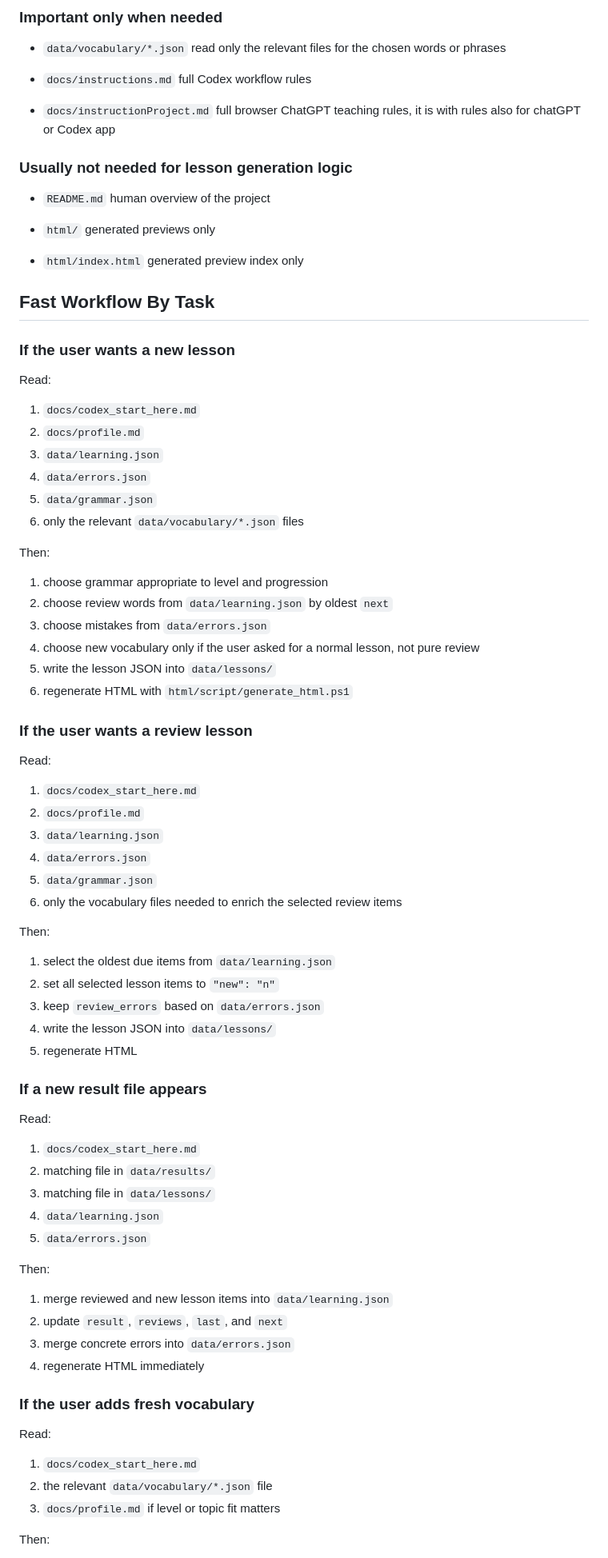
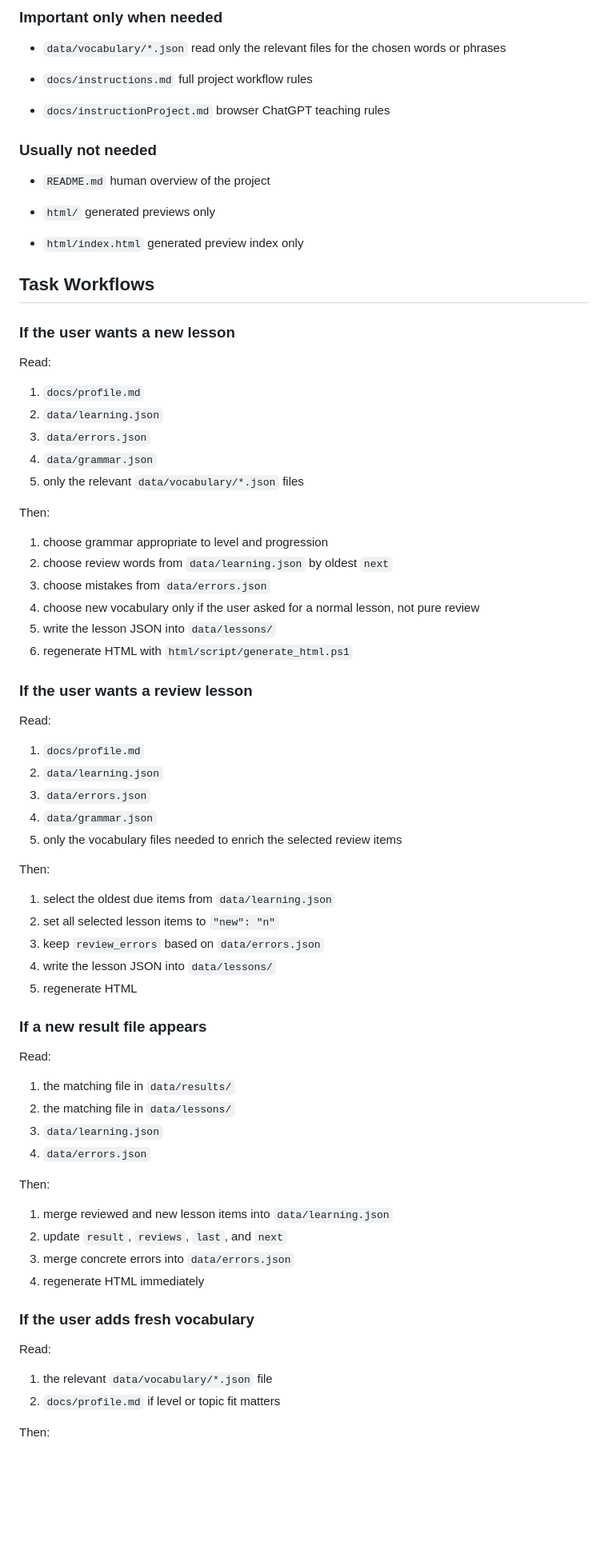
Before and after one commit to JanChodura/LearningEnglishToC1, a Markdown page: AGENTS.md, the part around one of its changes. Shown at 80% size. Rendered like a GitHub page; blank space fills up the shorter version.

```diff
--- a/docs/codex_start_here.md
+++ b/AGENTS.md
@@ -62,12 +63,12 @@ When starting work, use this order:
   read only the relevant files for the chosen words or phrases
 
 - `docs/instructions.md`
-  full Codex workflow rules
+  full project workflow rules
 
 - `docs/instructionProject.md`
-  full browser ChatGPT teaching rules, it is with rules also for chatGPT or Codex app
+  browser ChatGPT teaching rules
 
-### Usually not needed for lesson generation logic
+### Usually not needed
 
 - `README.md`
   human overview of the project
@@ -78,18 +79,17 @@ When starting work, use this order:
 - `html/index.html`
   generated preview index only
 
-## Fast Workflow By Task
+## Task Workflows
 
 ### If the user wants a new lesson
 
 Read:
 
-1. `docs/codex_start_here.md`
-2. `docs/profile.md`
-3. `data/learning.json`
-4. `data/errors.json`
-5. `data/grammar.json`
-6. only the relevant `data/vocabulary/*.json` files
+1. `docs/profile.md`
+2. `data/learning.json`
+3. `data/errors.json`
+4. `data/grammar.json`
+5. only the relevant `data/vocabulary/*.json` files
 
 Then:
 
@@ -104,12 +104,11 @@ Then:
 
 Read:
 
-1. `docs/codex_start_here.md`
-2. `docs/profile.md`
-3. `data/learning.json`
-4. `data/errors.json`
-5. `data/grammar.json`
-6. only the vocabulary files needed to enrich the selected review items
+1. `docs/profile.md`
+2. `data/learning.json`
+3. `data/errors.json`
+4. `data/grammar.json`
+5. only the vocabulary files needed to enrich the selected review items
 
 Then:
 
@@ -123,11 +122,10 @@ Then:
 
 Read:
 
-1. `docs/codex_start_here.md`
-2. matching file in `data/results/`
-3. matching file in `data/lessons/`
-4. `data/learning.json`
-5. `data/errors.json`
+1. the matching file in `data/results/`
+2. the matching file in `data/lessons/`
+3. `data/learning.json`
+4. `data/errors.json`
 
 Then:
 
@@ -140,9 +138,8 @@ Then:
 
 Read:
 
-1. `docs/codex_start_here.md`
-2. the relevant `data/vocabulary/*.json` file
-3. `docs/profile.md` if level or topic fit matters
+1. the relevant `data/vocabulary/*.json` file
+2. `docs/profile.md` if level or topic fit matters
 
 Then:
 
```
Also changed, not shown: other parts of AGENTS.md (+28 -52 lines).
